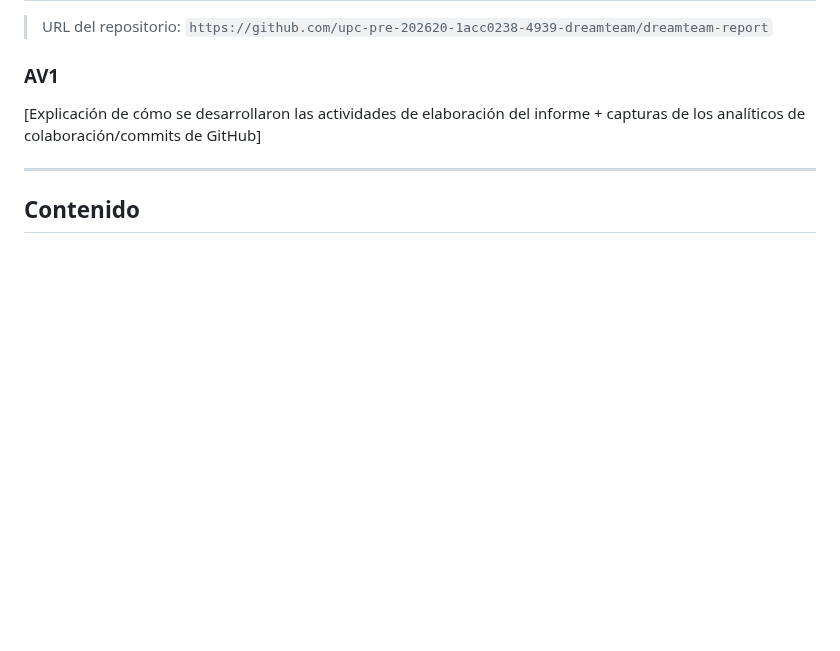
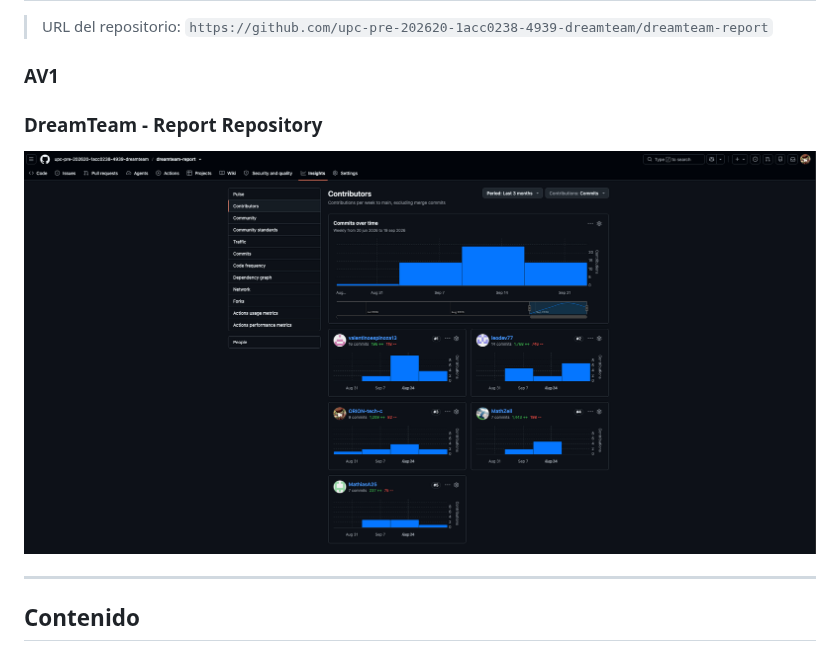
Before and after one commit to upc-pre-202620-1acc0238-4939-dreamteam/dreamteam-report, a Markdown page: report/00-chapter0.md, the part around the change. Drawn GitHub-style; pictures changed too: docs/insights/team-insights.png (added); blank space fills up the shorter version.

Commit message:
fix: added insights

```diff
--- a/report/00-chapter0.md
+++ b/report/00-chapter0.md
@@ -63,8 +63,9 @@
 
 ### AV1
 
-[Explicación de cómo se desarrollaron las actividades de elaboración del informe +
-capturas de los analíticos de colaboración/commits de GitHub]
+### DreamTeam - Report Repository
+
+  <img src="../docs/insights/team-insights.png" alt="Foto de Estudiante"/>
 
 ---
 
```
Also changed, not shown: 1 other file.
